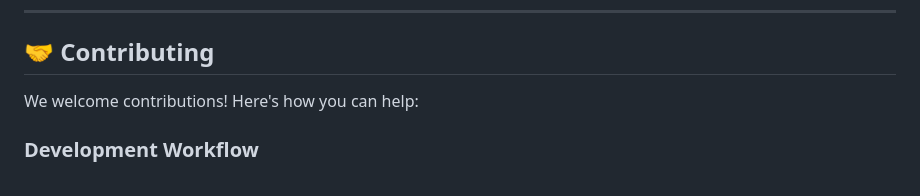
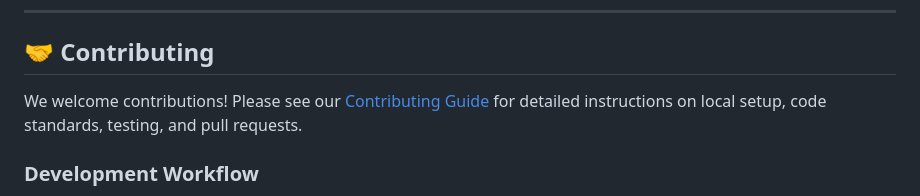
Before and after one commit to dreww01/VTU, a Markdown page: README.md, the part around the change. Rendered like a GitHub page.

```diff
--- a/README.md
+++ b/README.md
@@ -477,7 +477,7 @@ See [DEPLOYMENT.md](DEPLOYMENT.md) for detailed Railway deployment guide.
 
 ## 🤝 Contributing
 
-We welcome contributions! Here's how you can help:
+We welcome contributions! Please see our [Contributing Guide](CONTRIBUTING.md) for detailed instructions on local setup, code standards, testing, and pull requests.
 
 ### Development Workflow
 
```
Also changed, not shown: CONTRIBUTING.md (added, +263 -0 lines).
